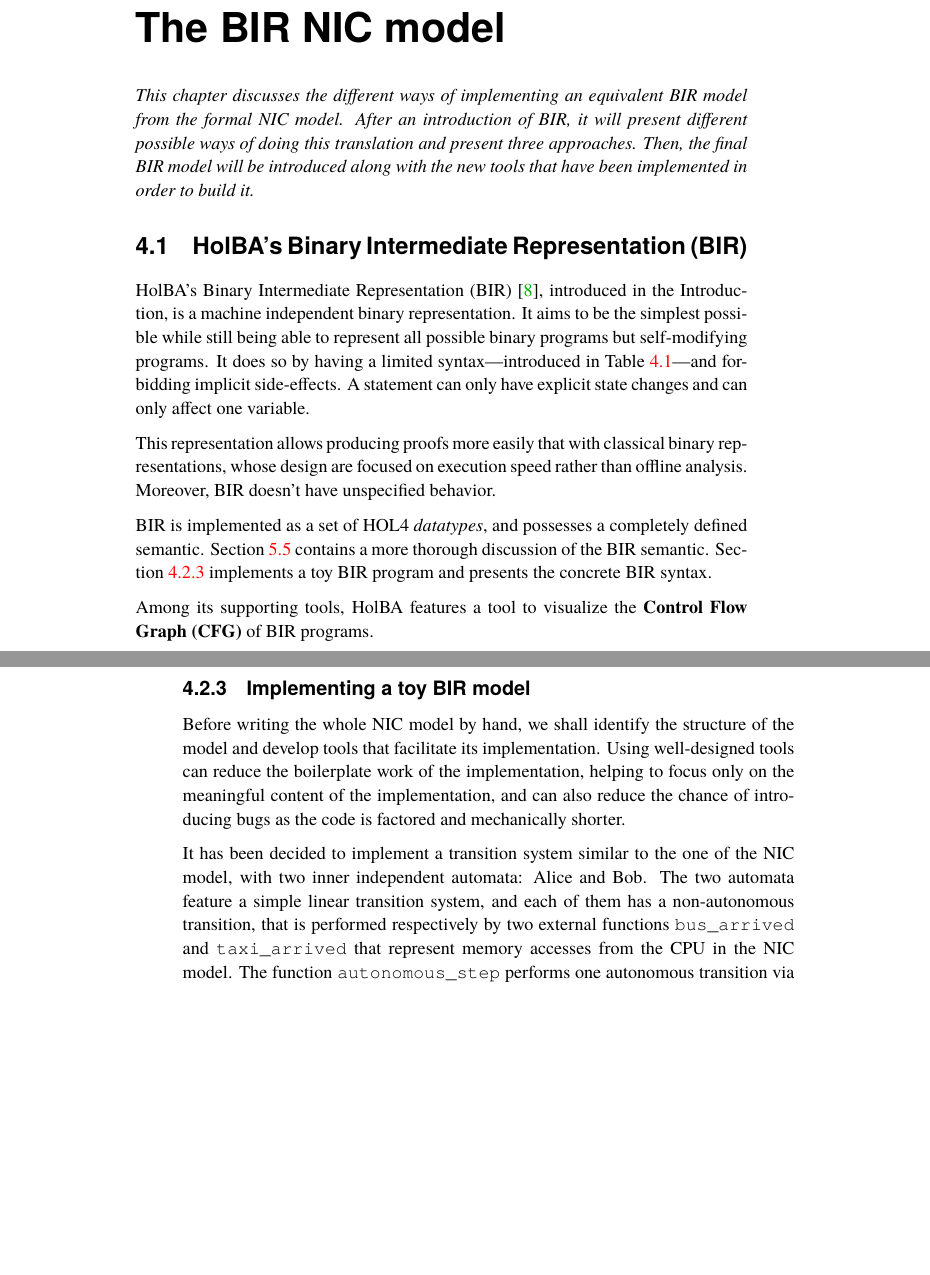
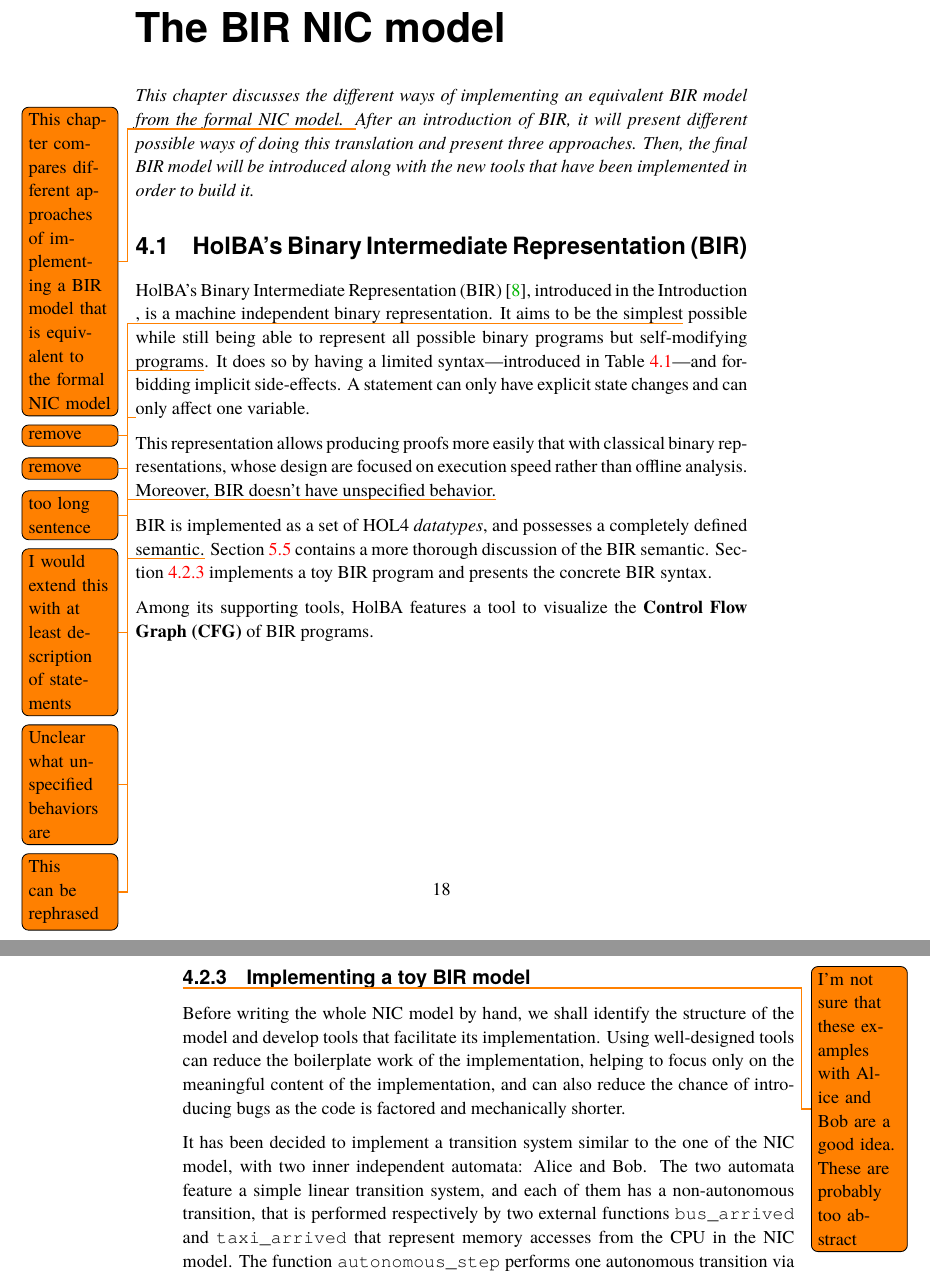
Before and after one commit to totorigolo/master-thesis, a LaTeX thesis (main.tex): two parts of pages 26 and 31 of 78, joined at a grey line, cut so that both start at the same text, the shorter picture padded with empty space. Compiled offline with pdfLaTeX.

Commit message:
some more comments

```diff
--- a/main.tex
+++ b/main.tex
@@ -487,11 +487,20 @@ As an attempt to visualize this fringe, we developed a tool, called DepGraph \fo
 
 \chapter{The BIR NIC model} \label{nic-model}
 \vspace{-1cm}
-\textit{This chapter discusses the different ways of implementing an equivalent BIR model from the formal NIC model. After an introduction of BIR, it will present different possible ways of doing this translation and present three approaches. Then, the final BIR model will be introduced along with the new tools that have been implemented in order to build it.}
+\textit{This chapter discusses the different ways of implementing an
+  equivalent BIR model from the formal NIC model.
+  \todo{This chapter compares different approaches of implementing a
+    BIR model that is equivalent to the formal NIC model}
+  After an introduction of BIR, it will present different possible ways of doing this translation and present three approaches. Then, the final BIR model will be introduced along with the new tools that have been implemented in order to build it.}
 
 \section{HolBA's Binary Intermediate Representation (BIR)} \label{bir-presentation}
 
-HolBA's Binary Intermediate Representation (BIR) \cite{lindner_trabin:_2019}, introduced in the Introduction, is a machine independent binary representation. It aims to be the simplest possible while still being able to represent all possible binary programs but self-modifying programs. It does so by having a limited syntax---introduced in Table \ref{bir-syntax}---and forbidding implicit side-effects. A statement can only have explicit state changes and can only affect one variable.
+HolBA's Binary Intermediate Representation (BIR)
+\cite{lindner_trabin:_2019}, introduced in the Introduction
+\todo{remove}, is a machine independent binary representation. It aims
+to be the simplest\todo{remove} possible while still being able to
+represent all possible binary programs but self-modifying
+programs\todo{too long sentence}. It does so by having a limited syntax---introduced in Table \ref{bir-syntax}---and forbidding implicit side-effects. A statement can only have explicit state changes and can only affect one variable.
 
 \begin{table}[h!]
 	\begin{align*}
@@ -507,11 +516,20 @@ HolBA's Binary Intermediate Representation (BIR) \cite{lindner_trabin:_2019}, in
     % exp: string~|~ ??
 	\caption{BIR's syntax. Valid BIR programs must be well-typed. $integer$s represent bounded N-bit integers. $\diamond_{u}$ and $\diamond_{b}$ represent respectively unary and binary operators. BIR blocks are tuples, with the first element being its label, the second a list of statements and the third the end statement. BIR syntax contains some other statements that won't be used in this work and that have been omitted. For more information, see \cite{lindner_trabin:_2019}.}
 	\label{bir-syntax}
-\end{table}
-
-This representation allows producing proofs more easily that with classical binary representations, whose design are focused on execution speed rather than offline analysis. Moreover, BIR doesn't have unspecified behavior.
-
-BIR is implemented as a set of HOL4 \textit{datatypes}, and possesses a completely defined semantic. Section \ref{bir-memories-with-smt-solvers} contains a more thorough discussion of the BIR semantic. Section \ref{alice-bob-toy} implements a toy BIR program and presents the concrete BIR syntax.
+      \end{table}
+      \todo{I would extend this with at least description of statements}
+
+This representation allows producing proofs more easily that with
+classical binary representations, whose design are focused on
+execution speed rather than offline analysis. Moreover, BIR doesn't
+have unspecified behavior.\todo{Unclear what unspecified behaviors are}
+
+BIR is implemented as a set of HOL4 \textit{datatypes}, and possesses
+a completely defined semantic.\todo{This can be rephrased}
+Section \ref{bir-memories-with-smt-solvers} contains a more thorough
+discussion of the BIR semantic. Section \ref{alice-bob-toy} implements
+a toy BIR program
+and presents the concrete BIR syntax.
 
 Among its supporting tools, HolBA features a tool to visualize the \gls{CFG} of BIR programs.
 
@@ -571,7 +591,8 @@ For those reasons, it has been decided to try using BIR directly to write the NI
 
 \subsection{Implementing a toy BIR model} \label{alice-bob-toy}
 % BIR toy model
-
+\todo{I'm not sure that these examples with Alice and Bob are a good
+  idea. These are probably too abstract}
 Before writing the whole NIC model by hand, we shall identify the structure of the model and develop tools that facilitate its implementation. Using well-designed tools can reduce the boilerplate work of the implementation, helping to focus only on the meaningful content of the implementation, and can also reduce the chance of introducing bugs as the code is factored and mechanically shorter.
 
 It has been decided to implement a transition system similar to the one of the NIC model, with two inner independent automata: Alice and Bob. The two automata feature a simple linear transition system, and each of them has a non-autonomous transition, that is performed respectively by two external functions \texttt{bus\_arrived} and \texttt{taxi\_arrived} that represent memory accesses from the CPU in the NIC model. The function \texttt{autonomous\_step} performs one autonomous transition via the scheduler. Figure \ref{alice-bob-automata-overview} gives an overview of the two automata, Figure \ref{alice-bob-entrypoints} shows the role of the three functions and Figure \ref{alice-bob-alice_autonomous_transitions} describes in details Alice's automaton. (Flowcharts from the previous Section \ref{flowchart-attempt} have been used in this section in order to facilitate designing the toy model. However, no effort has been made to come up with a coherent and formalized language.)
```
Also changed, not shown: main.tex (4 more changed lines).
